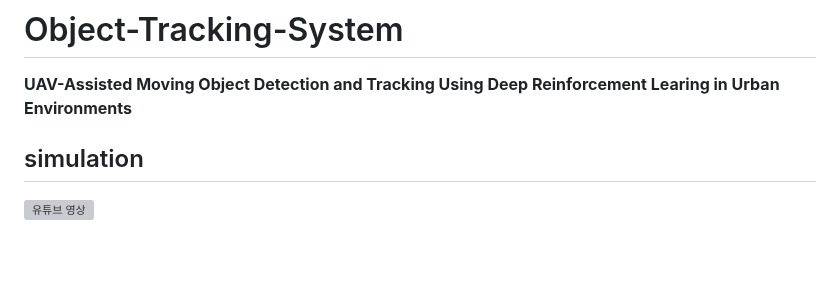
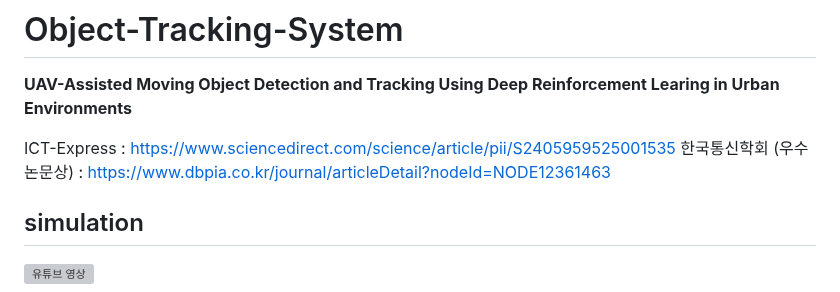
Before and after one commit to limjihyee/Object-Tracking-System, a Markdown page: README.md, the part around the change. Drawn GitHub-style; blank space fills up the shorter version; grey boxes are pictures that could not be loaded.

```diff
--- a/README.md
+++ b/README.md
@@ -2,6 +2,8 @@
 
 **UAV-Assisted Moving Object Detection and Tracking Using Deep Reinforcement Learing  in Urban Environments**
 
+ICT-Express : [https://www.sciencedirect.com/science/article/pii/S2405959525001535](https://www.sciencedirect.com/science/article/pii/S2405959525001535)
+한국통신학회 (우수논문상) : [https://www.dbpia.co.kr/journal/articleDetail?nodeId=NODE12361463](https://www.dbpia.co.kr/journal/articleDetail?nodeId=NODE12361463)
 
 ## simulation
 [![유튜브 영상](https://img.youtube.com/vi/EVtdZAfZa-Q/0.jpg)](https://youtu.be/EVtdZAfZa-Q?si=5fJHvjpOULmeR-Ig)
```
